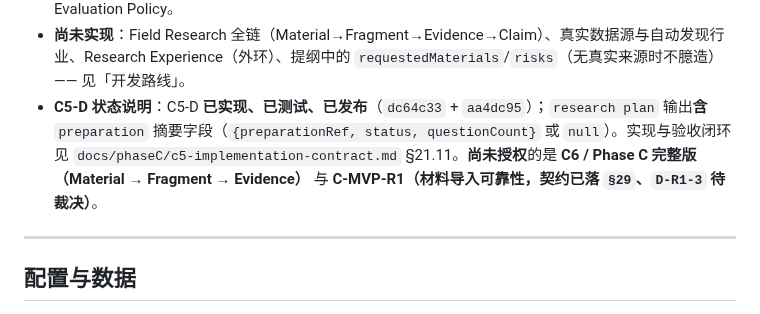
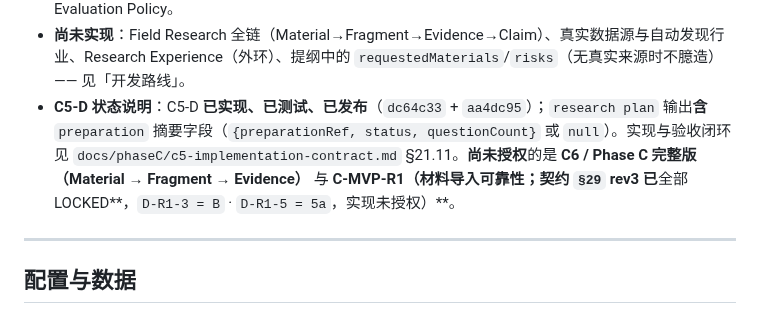
Before and after one commit to bufan528/tiancha, a Markdown page: README.md, the part around the change. Drawn GitHub-style.

```diff
--- a/README.md
+++ b/README.md
@@ -139,7 +139,7 @@ npm run tiancha -- ask "人形机器人现在研究到哪了？"
 - 当前数据源是 **Echo 占位 Provider**，所有 Evidence 标记 `isRealExternalData=false` / `sourceType=echo_placeholder`。**不能据此做真实投资判断、不给"值得/不值得"结论**；真实 Wind/Web/上传文档在 Phase E 接入。
 - 默认评分规则是**证据强度分**（确定性、可解释），**不是投资锚点评分**；真实锚点评分属 Methodology 的 Evaluation Policy。
 - **尚未实现**：Field Research 全链（Material→Fragment→Evidence→Claim）、真实数据源与自动发现行业、Research Experience（外环）、提纲中的 `requestedMaterials`/`risks`（无真实来源时不臆造）—— 见「开发路线」。
-- **C5-D 状态说明**：C5-D **已实现、已测试、已发布**（`dc64c33` + `aa4dc95`）；`research plan` 输出**含** `preparation` 摘要字段（`{preparationRef, status, questionCount}` 或 `null`）。实现与验收闭环见 `docs/phaseC/c5-implementation-contract.md` §21.11。**尚未授权**的是 **C6 / Phase C 完整版（Material → Fragment → Evidence）** 与 **C-MVP-R1（材料导入可靠性，契约已落 `§29`、`D-R1-3` 待裁决）**。
+- **C5-D 状态说明**：C5-D **已实现、已测试、已发布**（`dc64c33` + `aa4dc95`）；`research plan` 输出**含** `preparation` 摘要字段（`{preparationRef, status, questionCount}` 或 `null`）。实现与验收闭环见 `docs/phaseC/c5-implementation-contract.md` §21.11。**尚未授权**的是 **C6 / Phase C 完整版（Material → Fragment → Evidence）** 与 **C-MVP-R1（材料导入可靠性；契约 `§29` rev3 已**全部 LOCKED**，`D-R1-3 = B` · `D-R1-5 = 5a`，实现未授权）**。
 
 ---
 
```
Also changed, not shown: docs/HANDOFF.md (+2 -2 lines), docs/phaseC/implementation-contract.md (+29 -11 lines).
